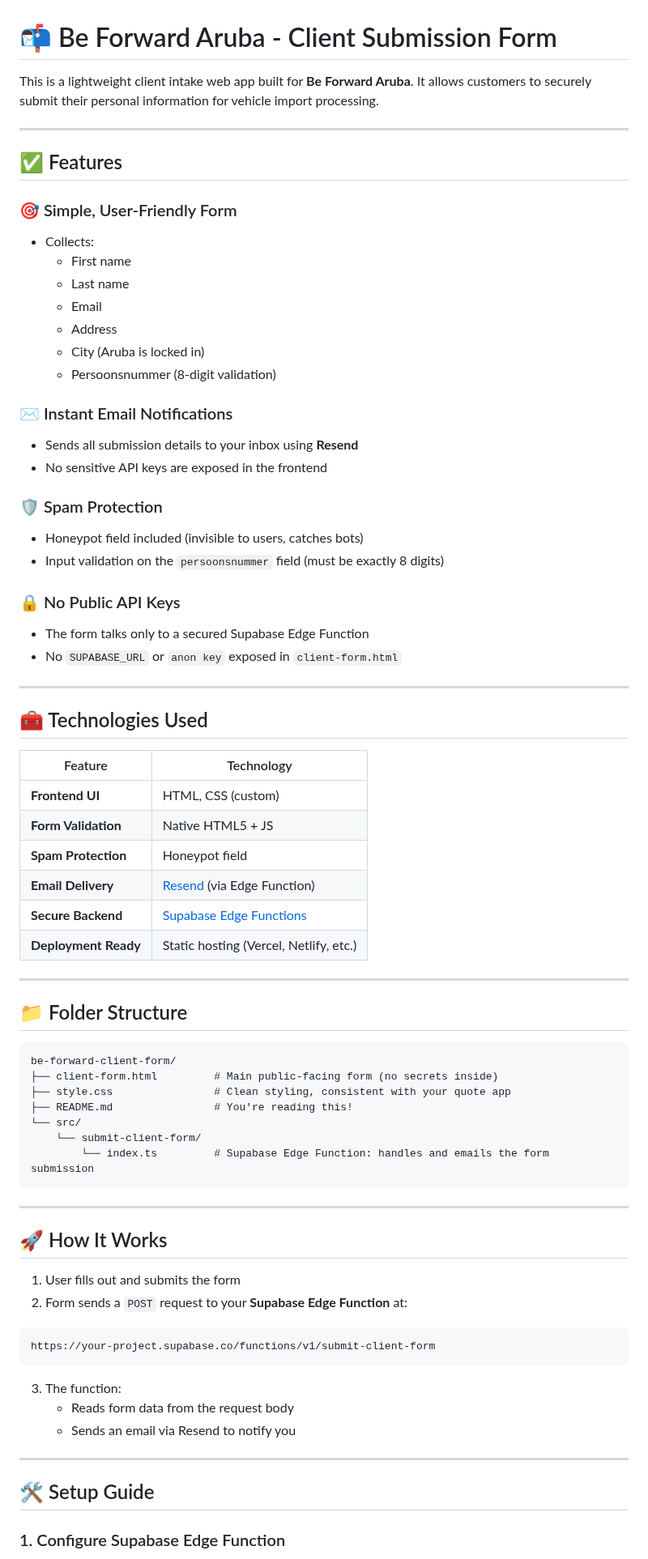
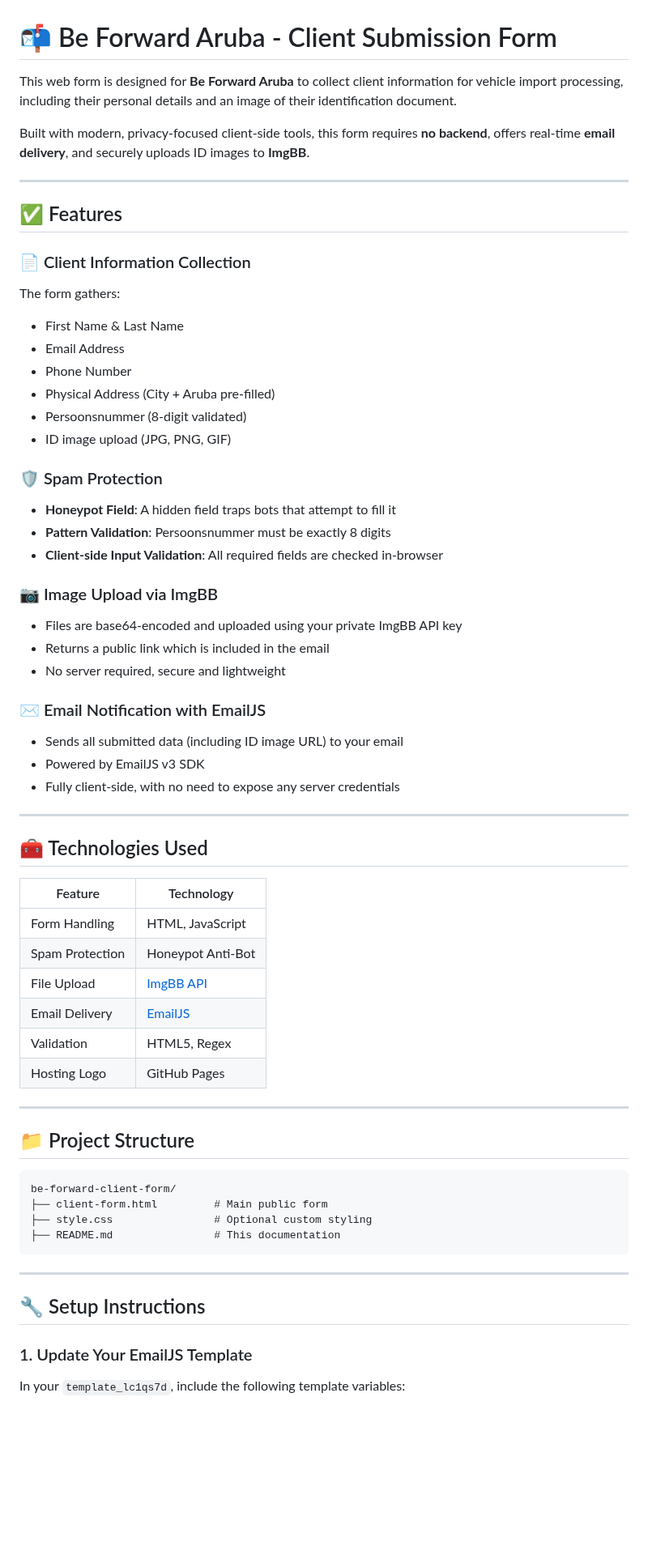
Before and after one commit to beforwardaruba/clientinfo, a Markdown page: README.md, the part around one of its changes. Shown at 81% size. Rendered like a GitHub page; blank space fills up the shorter version.

````diff
--- a/README.md
+++ b/README.md
@@ -1,77 +1,65 @@
 # 📬 Be Forward Aruba - Client Submission Form
 
-This is a lightweight client intake web app built for **Be Forward Aruba**. It allows customers to securely submit their personal information for vehicle import processing.
+This web form is designed for **Be Forward Aruba** to collect client information for vehicle import processing, including their personal details and an image of their identification document.
+
+Built with modern, privacy-focused client-side tools, this form requires **no backend**, offers real-time **email delivery**, and securely uploads ID images to **ImgBB**.
 
 ---
 
 ## ✅ Features
 
-### 🎯 Simple, User-Friendly Form
-- Collects:
-  - First name
-  - Last name
-  - Email
-  - Address
-  - City (Aruba is locked in)
-  - Persoonsnummer (8-digit validation)
-
-### ✉️ Instant Email Notifications
-- Sends all submission details to your inbox using **Resend**
-- No sensitive API keys are exposed in the frontend
+### 📄 Client Information Collection
+The form gathers:
+- First Name & Last Name
+- Email Address
+- Phone Number
+- Physical Address (City + Aruba pre-filled)
+- Persoonsnummer (8-digit validated)
+- ID image upload (JPG, PNG, GIF)
 
 ### 🛡️ Spam Protection
-- Honeypot field included (invisible to users, catches bots)
-- Input validation on the `persoonsnummer` field (must be exactly 8 digits)
+- **Honeypot Field**: A hidden field traps bots that attempt to fill it
+- **Pattern Validation**: Persoonsnummer must be exactly 8 digits
+- **Client-side Input Validation**: All required fields are checked in-browser
 
-### 🔒 No Public API Keys
-- The form talks only to a secured Supabase Edge Function
-- No `SUPABASE_URL` or `anon key` exposed in `client-form.html`
+### 📷 Image Upload via ImgBB
+- Files are base64-encoded and uploaded using your private ImgBB API key
+- Returns a public link which is included in the email
+- No server required, secure and lightweight
+
+### ✉️ Email Notification with EmailJS
+- Sends all submitted data (including ID image URL) to your email
+- Powered by EmailJS v3 SDK
+- Fully client-side, with no need to expose any server credentials
 
 ---
 
 ## 🧰 Technologies Used
 
-| Feature                | Technology            |
-|------------------------|------------------------|
-| **Frontend UI**        | HTML, CSS (custom)     |
-| **Form Validation**    | Native HTML5 + JS      |
-| **Spam Protection**    | Honeypot field         |
-| **Email Delivery**     | [Resend](https://resend.com) (via Edge Function) |
-| **Secure Backend**     | [Supabase Edge Functions](https://supabase.com/docs/guides/functions) |
-| **Deployment Ready**   | Static hosting (Vercel, Netlify, etc.) |
+| Feature               | Technology           |
+|------------------------|----------------------|
+| Form Handling         | HTML, JavaScript     |
+| Spam Protection       | Honeypot Anti-Bot    |
+| File Upload           | [ImgBB API](https://api.imgbb.com/) |
+| Email Delivery        | [EmailJS](https://www.emailjs.com) |
+| Validation            | HTML5, Regex         |
+| Hosting Logo          | GitHub Pages         |
 
 ---
 
-## 📁 Folder Structure
+## 📁 Project Structure
 
 ```
 be-forward-client-form/
-├── client-form.html         # Main public-facing form (no secrets inside)
-├── style.css                # Clean styling, consistent with your quote app
-├── README.md                # You're reading this!
-└── src/
-    └── submit-client-form/
-        └── index.ts         # Supabase Edge Function: handles and emails the form submission
+├── client-form.html         # Main public form
+├── style.css                # Optional custom styling
+├── README.md                # This documentation
 ```
 
 ---
 
-## 🚀 How It Works
+## 🔧 Setup Instructions
 
-1. User fills out and submits the form
-2. Form sends a `POST` request to your **Supabase Edge Function** at:
+### 1. Update Your EmailJS Template
+In your `template_lc1qs7d`, include the following template variables:
 
-```
-https://your-project.supabase.co/functions/v1/submit-client-form
-```
-
-3. The function:
-   - Reads form data from the request body
-   - Sends an email via Resend to notify you
-
----
-
-## 🛠️ Setup Guide
-
-### 1. Configure Supabase Edge Function
-
````
Also changed, not shown: other parts of README.md (+27 -61 lines).
